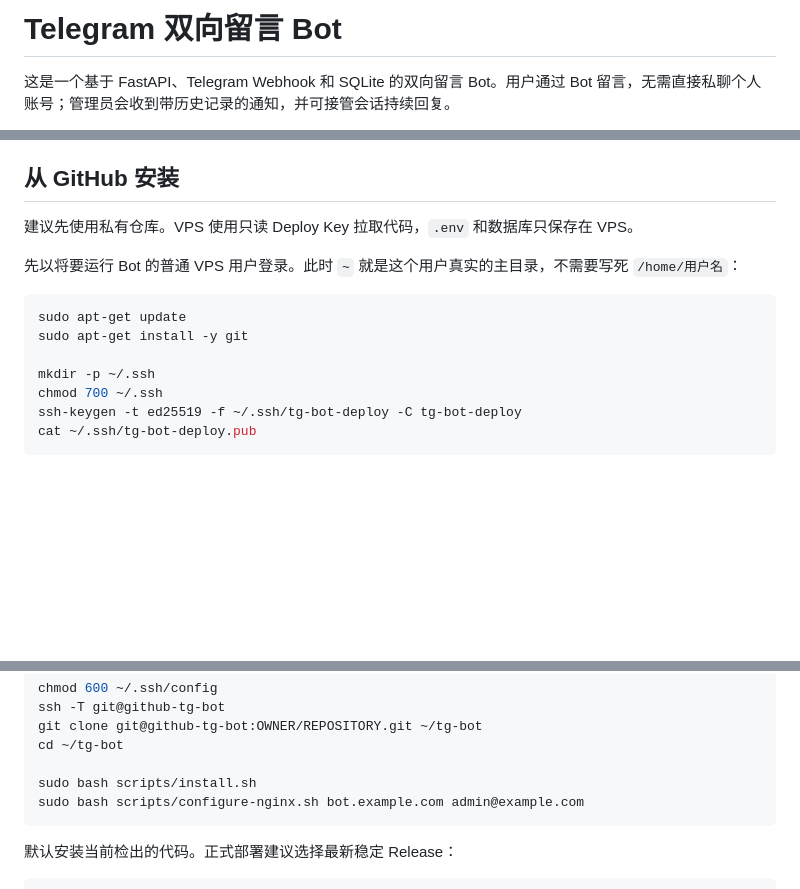
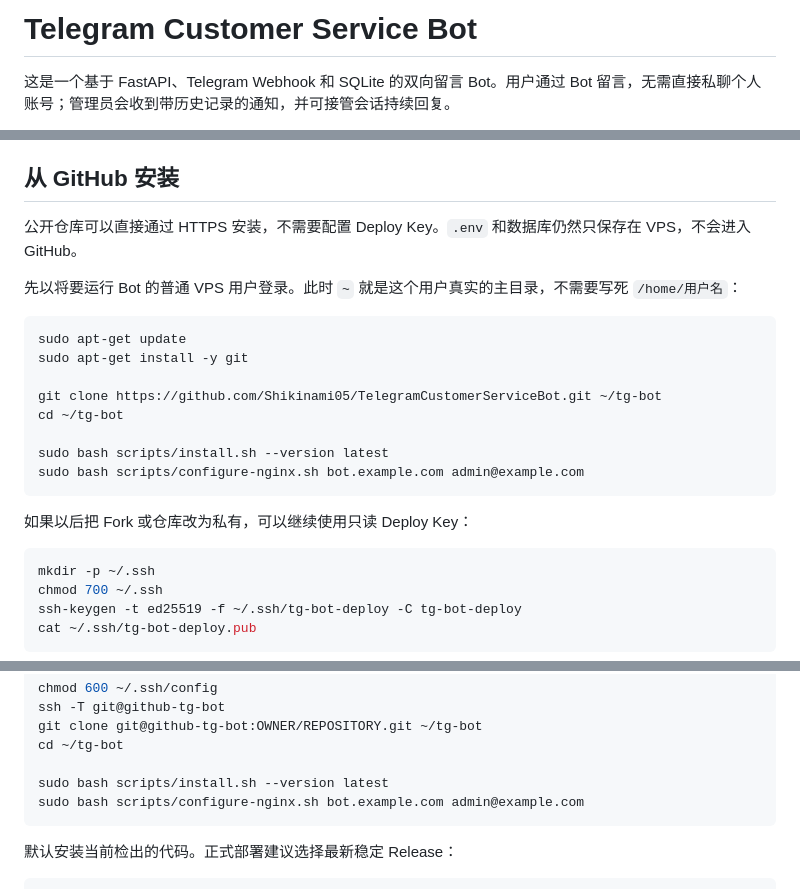
Before and after one commit to Shikinami05/TelegramCustomerServiceBot, a Markdown page: README.md, 3 parts joined by grey strips. GitHub-like rendering; blank space fills up the shorter version.

Commit message:
Rename project and simplify public installation (#12)
Use Telegram Customer Service Bot as the display name and make public HTTPS cloning the primary deployment path while retaining optional private Deploy Key instructions.

````diff
--- a/README.md
+++ b/README.md
@@ -1,4 +1,4 @@
-# Telegram 双向留言 Bot
+# Telegram Customer Service Bot
 
 这是一个基于 FastAPI、Telegram Webhook 和 SQLite 的双向留言 Bot。用户通过 Bot 留言，无需直接私聊个人账号；管理员会收到带历史记录的通知，并可接管会话持续回复。
 
@@ -67,7 +67,7 @@
 
 ## 从 GitHub 安装
 
-建议先使用私有仓库。VPS 使用只读 Deploy Key 拉取代码，`.env` 和数据库只保存在 VPS。
+公开仓库可以直接通过 HTTPS 安装，不需要配置 Deploy Key。`.env` 和数据库仍然只保存在 VPS，不会进入 GitHub。
 
 先以将要运行 Bot 的普通 VPS 用户登录。此时 `~` 就是这个用户真实的主目录，不需要写死 `/home/用户名`：
 
@@ -75,6 +75,16 @@
 sudo apt-get update
 sudo apt-get install -y git
 
+git clone https://github.com/Shikinami05/TelegramCustomerServiceBot.git ~/tg-bot
+cd ~/tg-bot
+
+sudo bash scripts/install.sh --version latest
+sudo bash scripts/configure-nginx.sh bot.example.com admin@example.com
+```
+
+如果以后把 Fork 或仓库改为私有，可以继续使用只读 Deploy Key：
+
+```bash
 mkdir -p ~/.ssh
 chmod 700 ~/.ssh
 ssh-keygen -t ed25519 -f ~/.ssh/tg-bot-deploy -C tg-bot-deploy
@@ -99,7 +109,7 @@ ssh -T git@github-tg-bot
 git clone git@github-tg-bot:OWNER/REPOSITORY.git ~/tg-bot
 cd ~/tg-bot
 
-sudo bash scripts/install.sh
+sudo bash scripts/install.sh --version latest
 sudo bash scripts/configure-nginx.sh bot.example.com admin@example.com
 ```
 
````
